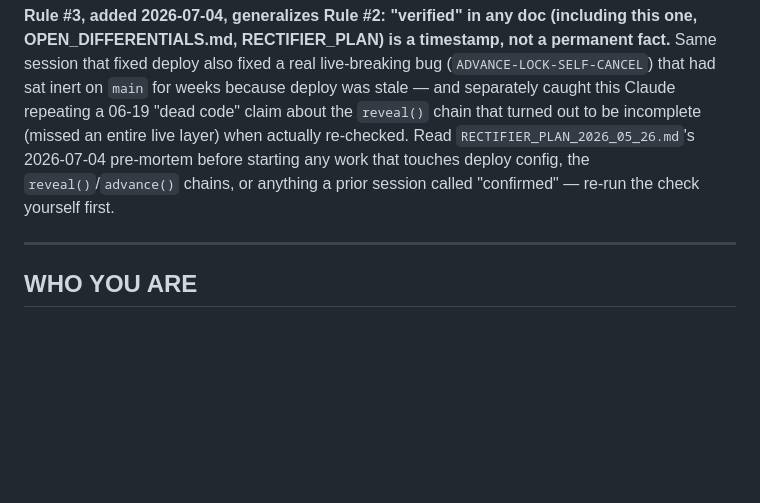
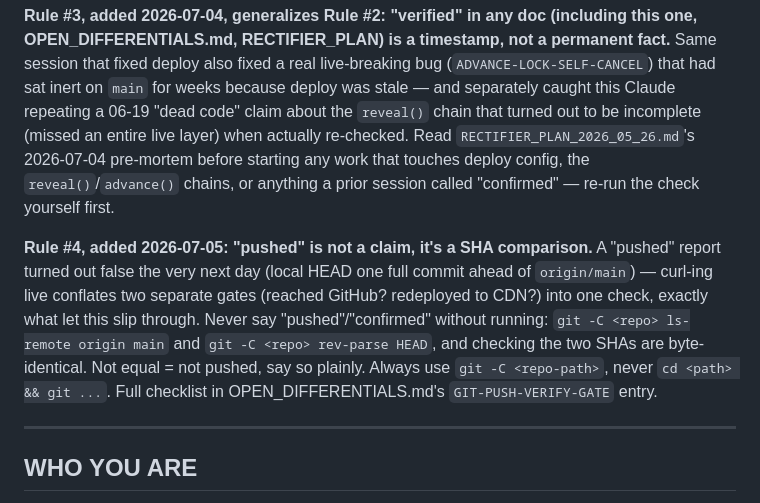
Before and after one commit to malevolentmicrobes-stack/cozy-arcade-app-PHASE2, a Markdown page: CLAUDE_HANDOFF_2026-06-15.md, the part around the change. GitHub-like rendering; blank space fills up the shorter version.

Commit message:
Add GIT-PUSH-VERIFY-GATE: pushed = SHA match, not curl or no-error
Co-Authored-By: Claude Sonnet 5 <noreply@anthropic.com>

```diff
--- a/CLAUDE_HANDOFF_2026-06-15.md
+++ b/CLAUDE_HANDOFF_2026-06-15.md
@@ -5,6 +5,8 @@
 **Rule #2, added 2026-07-04 after this exact mistake wasted a full day twice: never report a fix as "live"/"deployed" on trust — verify with a live curl every time, even if a doc says it was already confirmed.** A 2026-06-24 doc entry (`PAGES-SOURCE-BRANCH` in OPEN_DIFFERENTIALS.md) claimed Pages Source had been switched to `main` and verified live. It hadn't actually stuck (or silently reverted) and nobody re-checked for 10 days — `main` advanced 15+ commits with zero live effect the whole time. Before ever saying "this is live now": `curl -s https://malevolentmicrobes-stack.github.io/<repo>/sw.js | grep CACHE` and compare to local. Full incident + the permanent fix (a `.github/workflows/pages.yml` safety-net workflow that keeps `public` synced to `main` regardless of which branch Pages Source actually points to) is in OPEN_DIFFERENTIALS.md's `DEPLOY-STALE-GATE` entry — read it once, then apply the rule automatically forever.
 
 **Rule #3, added 2026-07-04, generalizes Rule #2: "verified" in any doc (including this one, OPEN_DIFFERENTIALS.md, RECTIFIER_PLAN) is a timestamp, not a permanent fact.** Same session that fixed deploy also fixed a real live-breaking bug (`ADVANCE-LOCK-SELF-CANCEL`) that had sat inert on `main` for weeks because deploy was stale — and separately caught this Claude repeating a 06-19 "dead code" claim about the `reveal()` chain that turned out to be incomplete (missed an entire live layer) when actually re-checked. Read `RECTIFIER_PLAN_2026_05_26.md`'s 2026-07-04 pre-mortem before starting any work that touches deploy config, the `reveal()`/`advance()` chains, or anything a prior session called "confirmed" — re-run the check yourself first.
+
+**Rule #4, added 2026-07-05: "pushed" is not a claim, it's a SHA comparison.** A "pushed" report turned out false the very next day (local HEAD one full commit ahead of `origin/main`) — curl-ing live conflates two separate gates (reached GitHub? redeployed to CDN?) into one check, exactly what let this slip through. Never say "pushed"/"confirmed" without running: `git -C <repo> ls-remote origin main` and `git -C <repo> rev-parse HEAD`, and checking the two SHAs are byte-identical. Not equal = not pushed, say so plainly. Always use `git -C <repo-path>`, never `cd <path> && git ...`. Full checklist in OPEN_DIFFERENTIALS.md's `GIT-PUSH-VERIFY-GATE` entry.
 
 ---
 
```
Also changed, not shown: OPEN_DIFFERENTIALS.md (+2 -0 lines).
